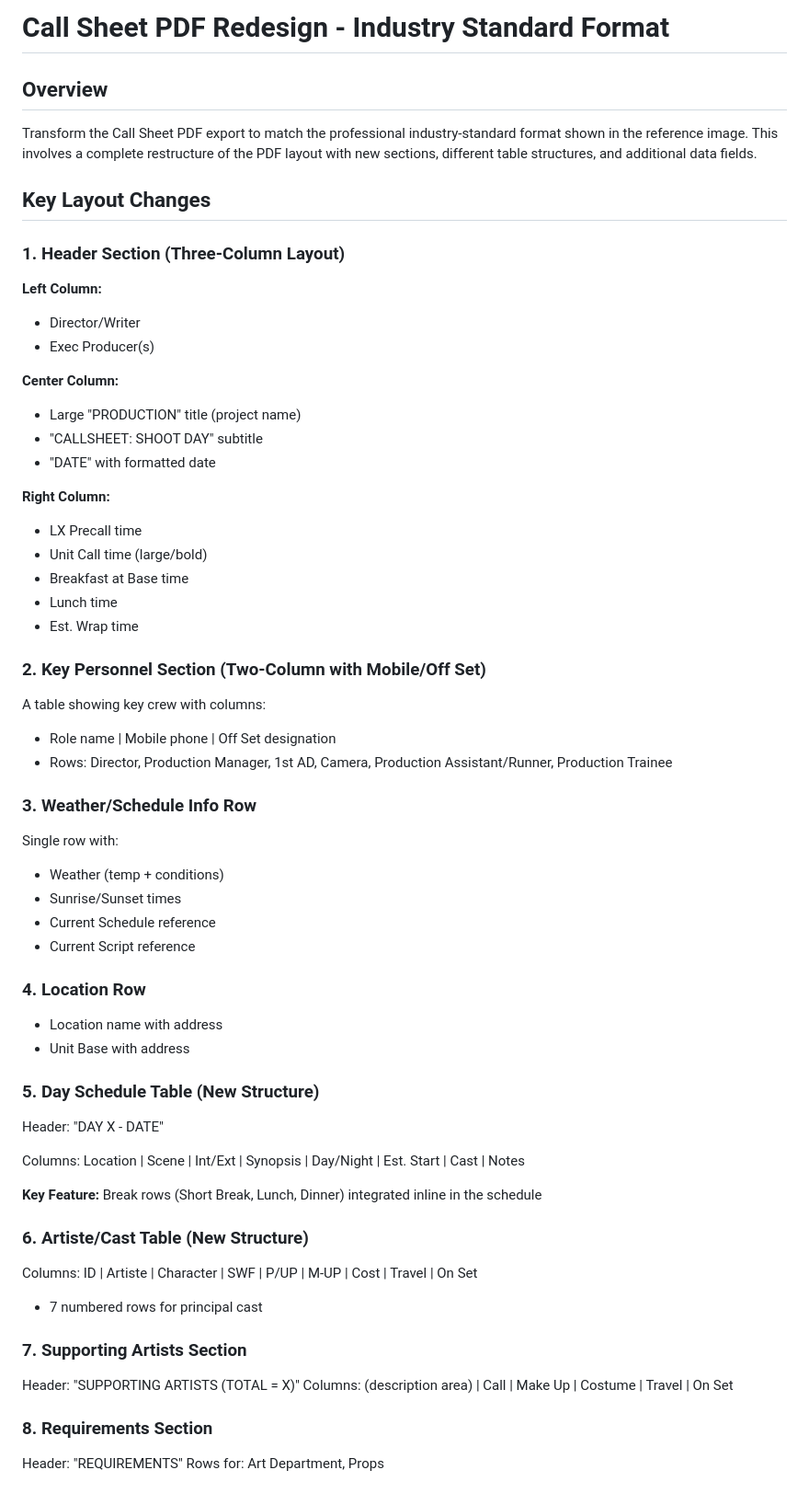
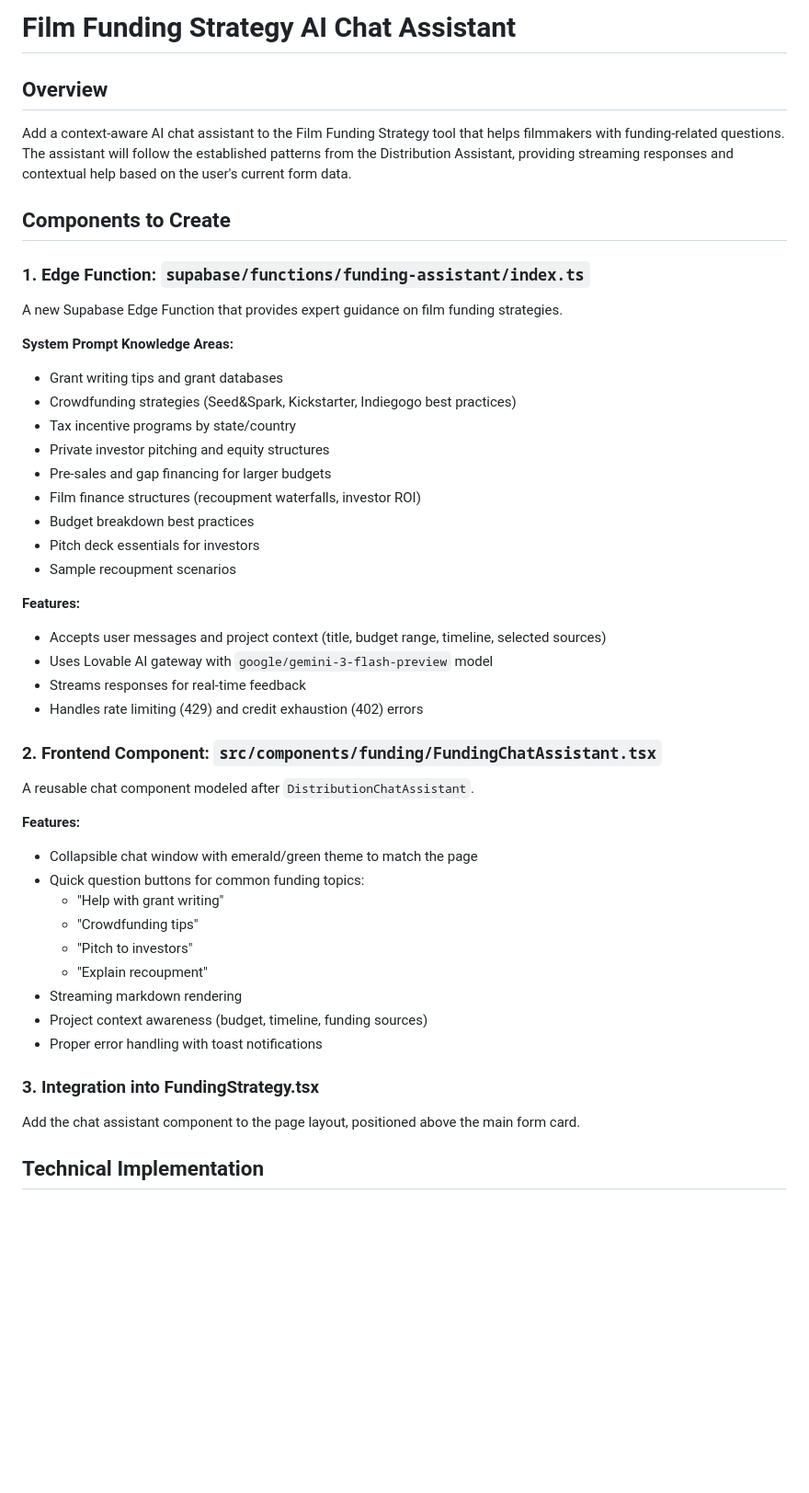
Before and after one commit to PerformersappAI/audition-spotlight, a Markdown page: .lovable/plan.md, the part around one of its changes. Shown at 92% size. GitHub-like rendering; blank space fills up the shorter version.

```diff
--- a/.lovable/plan.md
+++ b/.lovable/plan.md
@@ -1,60 +1,47 @@
 
-# Call Sheet PDF Redesign - Industry Standard Format
+# Film Funding Strategy AI Chat Assistant
 
 ## Overview
-Transform the Call Sheet PDF export to match the professional industry-standard format shown in the reference image. This involves a complete restructure of the PDF layout with new sections, different table structures, and additional data fields.
+Add a context-aware AI chat assistant to the Film Funding Strategy tool that helps filmmakers with funding-related questions. The assistant will follow the established patterns from the Distribution Assistant, providing streaming responses and contextual help based on the user's current form data.
 
-## Key Layout Changes
+## Components to Create
 
-### 1. Header Section (Three-Column Layout)
-**Left Column:**
-- Director/Writer
-- Exec Producer(s)
+### 1. Edge Function: `supabase/functions/funding-assistant/index.ts`
+A new Supabase Edge Function that provides expert guidance on film funding strategies.
 
-**Center Column:**
-- Large "PRODUCTION" title (project name)
-- "CALLSHEET: SHOOT DAY" subtitle
-- "DATE" with formatted date
+**System Prompt Knowledge Areas:**
+- Grant writing tips and grant databases
+- Crowdfunding strategies (Seed&Spark, Kickstarter, Indiegogo best practices)
+- Tax incentive programs by state/country
+- Private investor pitching and equity structures
+- Pre-sales and gap financing for larger budgets
+- Film finance structures (recoupment waterfalls, investor ROI)
+- Budget breakdown best practices
+- Pitch deck essentials for investors
+- Sample recoupment scenarios
 
-**Right Column:**
-- LX Precall time
-- Unit Call time (large/bold)
-- Breakfast at Base time
-- Lunch time
-- Est. Wrap time
+**Features:**
+- Accepts user messages and project context (title, budget range, timeline, selected sources)
+- Uses Lovable AI gateway with `google/gemini-3-flash-preview` model
+- Streams responses for real-time feedback
+- Handles rate limiting (429) and credit exhaustion (402) errors
 
-### 2. Key Personnel Section (Two-Column with Mobile/Off Set)
-A table showing key crew with columns:
-- Role name | Mobile phone | Off Set designation
-- Rows: Director, Production Manager, 1st AD, Camera, Production Assistant/Runner, Production Trainee
+### 2. Frontend Component: `src/components/funding/FundingChatAssistant.tsx`
+A reusable chat component modeled after `DistributionChatAssistant`.
 
-### 3. Weather/Schedule Info Row
-Single row with:
-- Weather (temp + conditions)
-- Sunrise/Sunset times
-- Current Schedule reference
-- Current Script reference
+**Features:**
+- Collapsible chat window with emerald/green theme to match the page
+- Quick question buttons for common funding topics:
+  - "Help with grant writing"
+  - "Crowdfunding tips"
+  - "Pitch to investors"
+  - "Explain recoupment"
+- Streaming markdown rendering
+- Project context awareness (budget, timeline, funding sources)
+- Proper error handling with toast notifications
 
-### 4. Location Row
-- Location name with address
-- Unit Base with address
+### 3. Integration into FundingStrategy.tsx
+Add the chat assistant component to the page layout, positioned above the main form card.
 
-### 5. Day Schedule Table (New Structure)
-Header: "DAY X - DATE"
+## Technical Implementation
 
-Columns: Location | Scene | Int/Ext | Synopsis | Day/Night | Est. Start | Cast | Notes
-
-**Key Feature:** Break rows (Short Break, Lunch, Dinner) integrated inline in the schedule
-
-### 6. Artiste/Cast Table (New Structure)
-Columns: ID | Artiste | Character | SWF | P/UP | M-UP | Cost | Travel | On Set
-- 7 numbered rows for principal cast
-
-### 7. Supporting Artists Section
-Header: "SUPPORTING ARTISTS (TOTAL = X)"
-Columns: (description area) | Call | Make Up | Costume | Travel | On Set
-
-### 8. Requirements Section
-Header: "REQUIREMENTS"
-Rows for: Art Department, Props
-
```
Also changed, not shown: other parts of .lovable/plan.md (+74 -89 lines).
